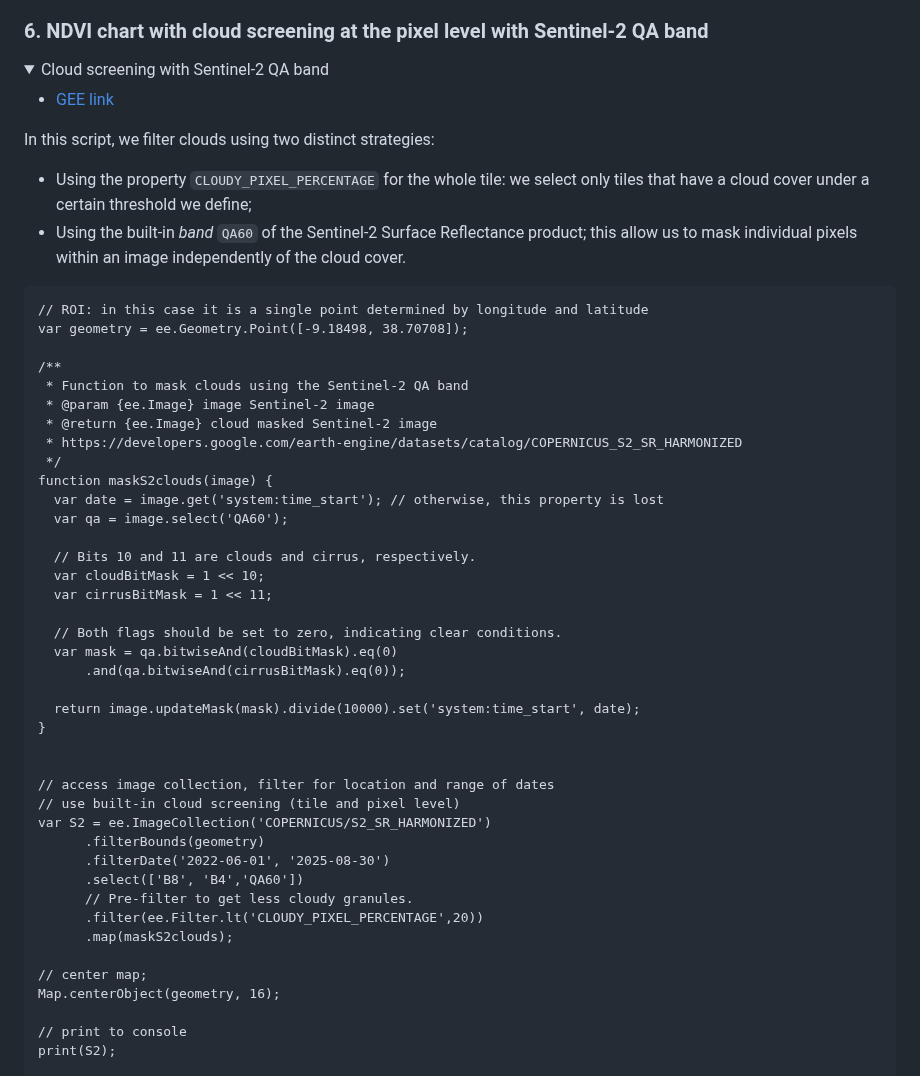
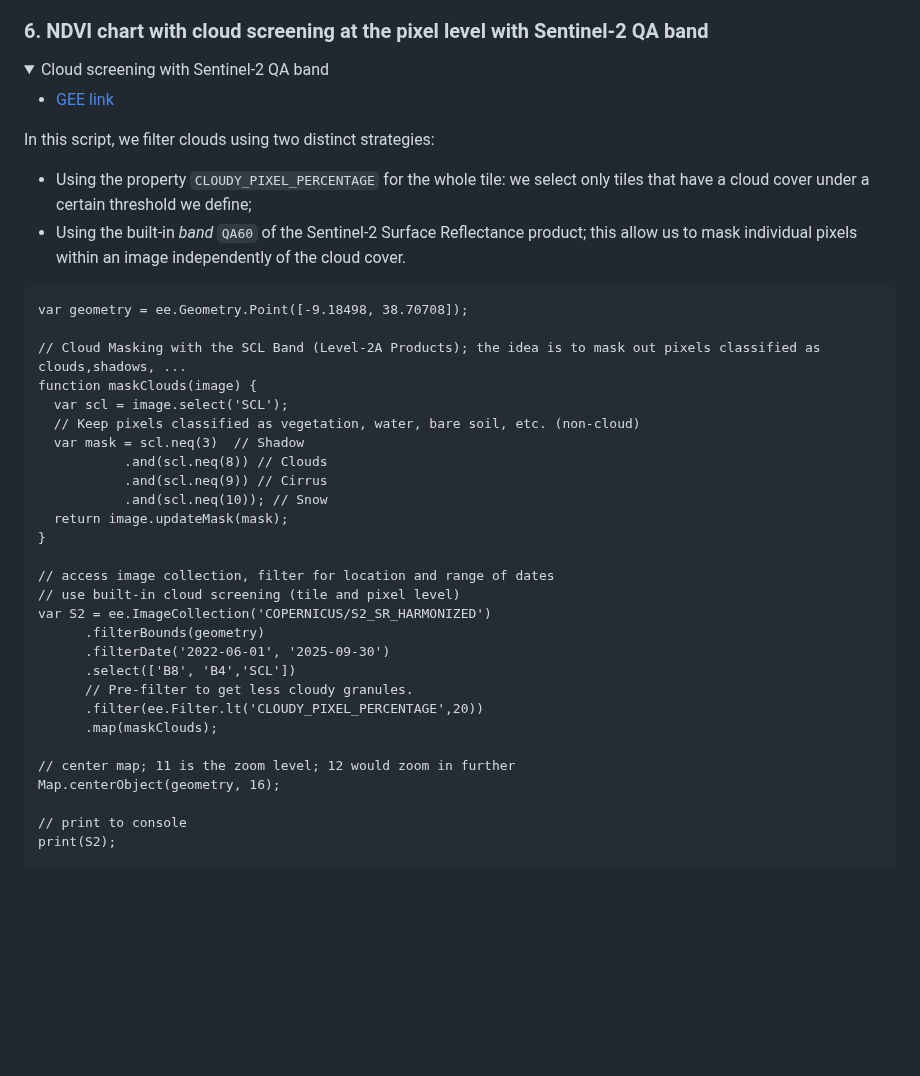
Before and after one commit to isa-ulisboa/Introduction-to-GEE-and-RS, a Markdown page: README.md, the part around one of its changes. GitHub-like rendering; folded sections open; blank space fills up the shorter version.

````diff
--- a/README.md
+++ b/README.md
@@ -236,42 +236,30 @@ In this script, we filter clouds using two distinct strategies:
   - Using the built-in *band* `QA60` of the Sentinel-2 Surface Reflectance product; this allow us to mask individual pixels within an image independently of the cloud cover.
 
 ```
-// ROI: in this case it is a single point determined by longitude and latitude
 var geometry = ee.Geometry.Point([-9.18498, 38.70708]);
 
-/**
- * Function to mask clouds using the Sentinel-2 QA band
- * @param {ee.Image} image Sentinel-2 image
- * @return {ee.Image} cloud masked Sentinel-2 image
- * https://developers.google.com/earth-engine/datasets/catalog/COPERNICUS_S2_SR_HARMONIZED
- */
-function maskS2clouds(image) {
-  var date = image.get('system:time_start'); // otherwise, this property is lost
-  var qa = image.select('QA60');
-
-  // Bits 10 and 11 are clouds and cirrus, respectively.
-  var cloudBitMask = 1 << 10;
-  var cirrusBitMask = 1 << 11;
-
-  // Both flags should be set to zero, indicating clear conditions.
-  var mask = qa.bitwiseAnd(cloudBitMask).eq(0)
-      .and(qa.bitwiseAnd(cirrusBitMask).eq(0));
-
-  return image.updateMask(mask).divide(10000).set('system:time_start', date);
+// Cloud Masking with the SCL Band (Level-2A Products); the idea is to mask out pixels classified as clouds,shadows, ...
+function maskClouds(image) {
+  var scl = image.select('SCL');
+  // Keep pixels classified as vegetation, water, bare soil, etc. (non-cloud)
+  var mask = scl.neq(3)  // Shadow
+           .and(scl.neq(8)) // Clouds
+           .and(scl.neq(9)) // Cirrus
+           .and(scl.neq(10)); // Snow
+  return image.updateMask(mask);
 }
-
 
 // access image collection, filter for location and range of dates
 // use built-in cloud screening (tile and pixel level)
 var S2 = ee.ImageCollection('COPERNICUS/S2_SR_HARMONIZED')
       .filterBounds(geometry)
-      .filterDate('2022-06-01', '2025-08-30')
-      .select(['B8', 'B4','QA60'])
+      .filterDate('2022-06-01', '2025-09-30')
+      .select(['B8', 'B4','SCL'])
       // Pre-filter to get less cloudy granules.
       .filter(ee.Filter.lt('CLOUDY_PIXEL_PERCENTAGE',20))
-      .map(maskS2clouds);
+      .map(maskClouds);
 
-// center map;
+// center map; 11 is the zoom level; 12 would zoom in further
 Map.centerObject(geometry, 16);
 
 // print to console
````
Also changed, not shown: other parts of README.md (+77 -2 lines).
